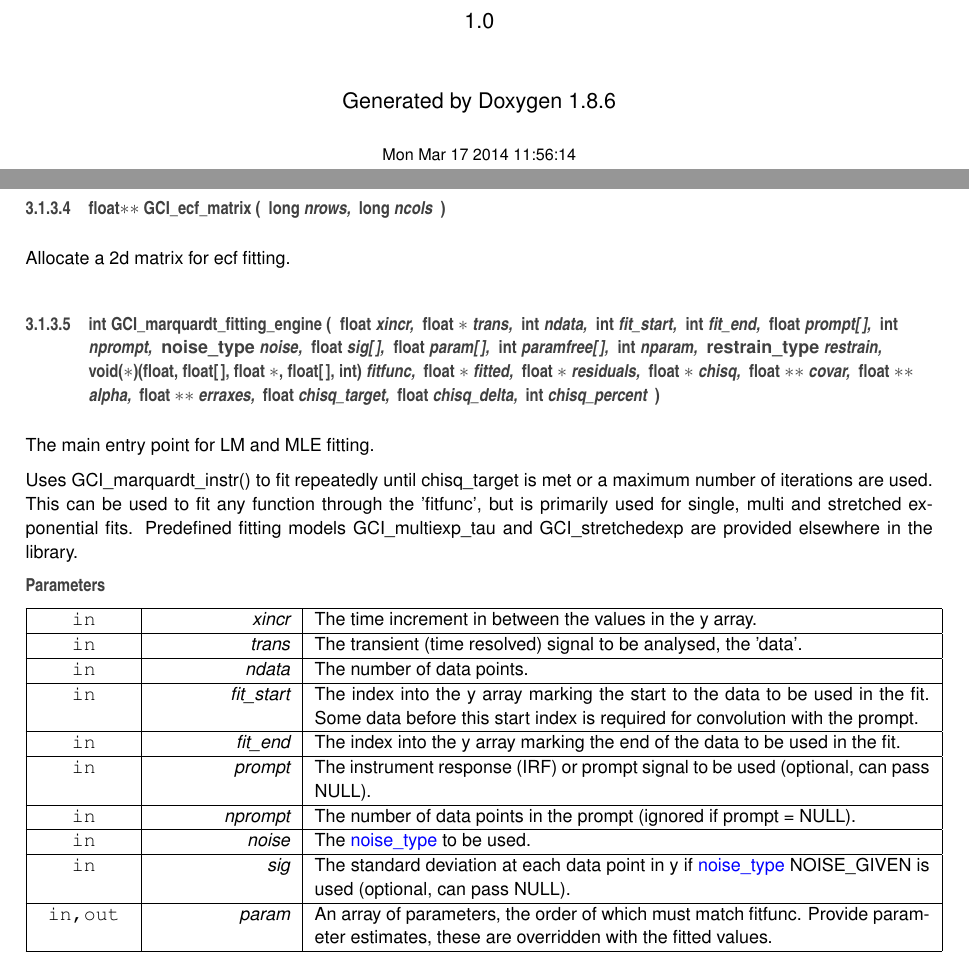
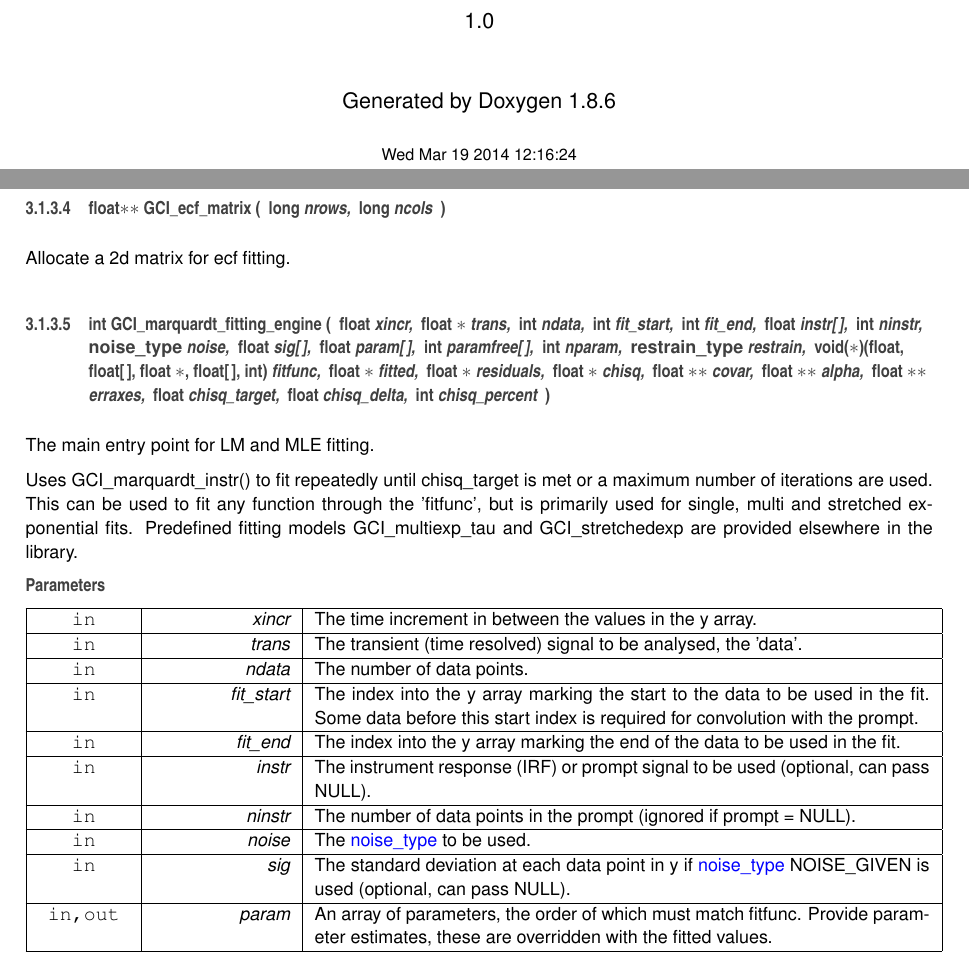
Before and after one commit to flimlib/flimlib, a LaTeX thesis (src/main/c/doc/latex/refman.tex, which reads src/main/c/doc/latex/_ecf_8h.tex): two parts of pages 1 and 14 of 31, joined at a grey line, cut so that both start at the same text. Compiled offline with pdfLaTeX.

Commit message:
Updated doxygen docs.

```diff
--- a/src/main/c/doc/latex/_ecf_8h.tex
+++ b/src/main/c/doc/latex/_ecf_8h.tex
@@ -186,7 +186,7 @@ Free a 2d matrix.
 
 Allocate a 2d matrix for ecf fitting.
 
-\hypertarget{_ecf_8h_a94bbfd4c5b3d3a79fd840731954f3976}{\index{Ecf.\-h@{Ecf.\-h}!G\-C\-I\-\_\-marquardt\-\_\-fitting\-\_\-engine@{G\-C\-I\-\_\-marquardt\-\_\-fitting\-\_\-engine}}
+\hypertarget{_ecf_8h_ae0d1a8e9fbe07999187bace488004c4a}{\index{Ecf.\-h@{Ecf.\-h}!G\-C\-I\-\_\-marquardt\-\_\-fitting\-\_\-engine@{G\-C\-I\-\_\-marquardt\-\_\-fitting\-\_\-engine}}
 \index{G\-C\-I\-\_\-marquardt\-\_\-fitting\-\_\-engine@{G\-C\-I\-\_\-marquardt\-\_\-fitting\-\_\-engine}!Ecf.h@{Ecf.\-h}}
 \subsubsection[{G\-C\-I\-\_\-marquardt\-\_\-fitting\-\_\-engine}]{\setlength{\rightskip}{0pt plus 5cm}int G\-C\-I\-\_\-marquardt\-\_\-fitting\-\_\-engine (
 \begin{DoxyParamCaption}
@@ -195,8 +195,8 @@ Allocate a 2d matrix for ecf fitting.
 \item[{int}]{ndata, }
 \item[{int}]{fit\-\_\-start, }
 \item[{int}]{fit\-\_\-end, }
-\item[{float}]{prompt\mbox{[}$\,$\mbox{]}, }
-\item[{int}]{nprompt, }
+\item[{float}]{instr\mbox{[}$\,$\mbox{]}, }
+\item[{int}]{ninstr, }
 \item[{{\bf noise\-\_\-type}}]{noise, }
 \item[{float}]{sig\mbox{[}$\,$\mbox{]}, }
 \item[{float}]{param\mbox{[}$\,$\mbox{]}, }
@@ -233,9 +233,9 @@ Uses G\-C\-I\-\_\-marquardt\-\_\-instr() to fit repeatedly until chisq\-\_\-targ
 \hline
 \mbox{\tt in}  & {\em fit\-\_\-end} & The index into the y array marking the end of the data to be used in the fit. \\
 \hline
-\mbox{\tt in}  & {\em prompt} & The instrument response (I\-R\-F) or prompt signal to be used (optional, can pass N\-U\-L\-L). \\
+\mbox{\tt in}  & {\em instr} & The instrument response (I\-R\-F) or prompt signal to be used (optional, can pass N\-U\-L\-L). \\
 \hline
-\mbox{\tt in}  & {\em nprompt} & The number of data points in the prompt (ignored if prompt = N\-U\-L\-L). \\
+\mbox{\tt in}  & {\em ninstr} & The number of data points in the prompt (ignored if prompt = N\-U\-L\-L). \\
 \hline
 \mbox{\tt in}  & {\em noise} & The \hyperlink{_ecf_8h_a603ad628eaeb162f9f6326cbec927b89}{noise\-\_\-type} to be used. \\
 \hline
--- a/src/main/c/doc/latex/refman.tex
+++ b/src/main/c/doc/latex/refman.tex
@@ -67,8 +67,8 @@
 \fancyhead[RO]{\fancyplain{}{\bfseries\thepage}}
 \fancyfoot[LE]{\fancyplain{}{}}
 \fancyfoot[CE]{\fancyplain{}{}}
-\fancyfoot[RE]{\fancyplain{}{\bfseries\scriptsize Generated on Mon Mar 17 2014 11\-:56\-:14 for S\-L\-I\-M Curve by Doxygen }}
-\fancyfoot[LO]{\fancyplain{}{\bfseries\scriptsize Generated on Mon Mar 17 2014 11\-:56\-:14 for S\-L\-I\-M Curve by Doxygen }}
+\fancyfoot[RE]{\fancyplain{}{\bfseries\scriptsize Generated on Wed Mar 19 2014 12\-:16\-:24 for S\-L\-I\-M Curve by Doxygen }}
+\fancyfoot[LO]{\fancyplain{}{\bfseries\scriptsize Generated on Wed Mar 19 2014 12\-:16\-:24 for S\-L\-I\-M Curve by Doxygen }}
 \fancyfoot[CO]{\fancyplain{}{}}
 \fancyfoot[RO]{\fancyplain{}{}}
 \renewcommand{\footrulewidth}{0.4pt}
@@ -120,7 +120,7 @@
 \vspace*{1cm}
 {\large Generated by Doxygen 1.8.6}\\
 \vspace*{0.5cm}
-{\small Mon Mar 17 2014 11:56:14}\\
+{\small Wed Mar 19 2014 12:16:24}\\
 \end{center}
 \end{titlepage}
 \clearemptydoublepage
```
Also changed, not shown: src/main/c/doc/latex/index.tex (+1 -1 lines), src/main/c/doc/latex/refman.pdf, src/main/c/doc/pdf/SLIM-Curve_1.0.pdf, src/main/c/doc/latex/_ecf_8h.tex (4 more changed lines), 14 other files.
